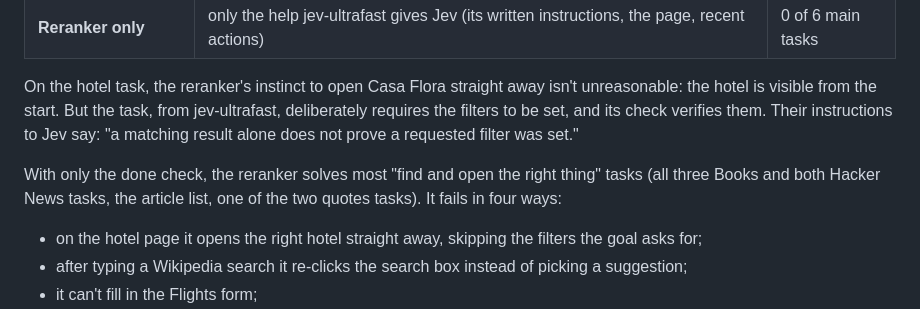
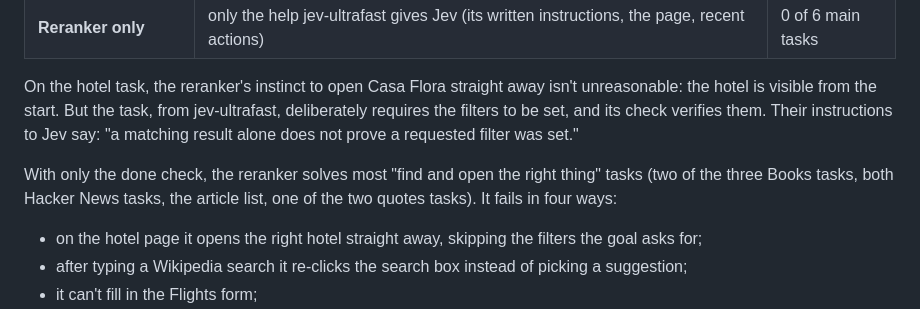
Before and after one commit to mattiaongit/rs-1-reranker-decision-model, a Markdown page: README.md, the part around the change. Rendered like a GitHub page.

Commit message:
README: correct the Books count for reranker + done check
Co-Authored-By: Claude Opus 5.5 (1M context) <noreply@anthropic.com>

```diff
--- a/README.md
+++ b/README.md
@@ -85,7 +85,7 @@ The app has four modes, so you can see exactly how much the reranker does alone:
 
 On the hotel task, the reranker's instinct to open Casa Flora straight away isn't unreasonable: the hotel is visible from the start. But the task, from jev-ultrafast, deliberately requires the filters to be set, and its check verifies them. Their instructions to Jev say: "a matching result alone does not prove a requested filter was set."
 
-With only the done check, the reranker solves most "find and open the right thing" tasks (all three Books and both Hacker News tasks, the article list, one of the two quotes tasks). It fails in four ways:
+With only the done check, the reranker solves most "find and open the right thing" tasks (two of the three Books tasks, both Hacker News tasks, the article list, one of the two quotes tasks). It fails in four ways:
 - on the hotel page it opens the right hotel straight away, skipping the filters the goal asks for;
 - after typing a Wikipedia search it re-clicks the search box instead of picking a suggestion;
 - it can't fill in the Flights form;
```
